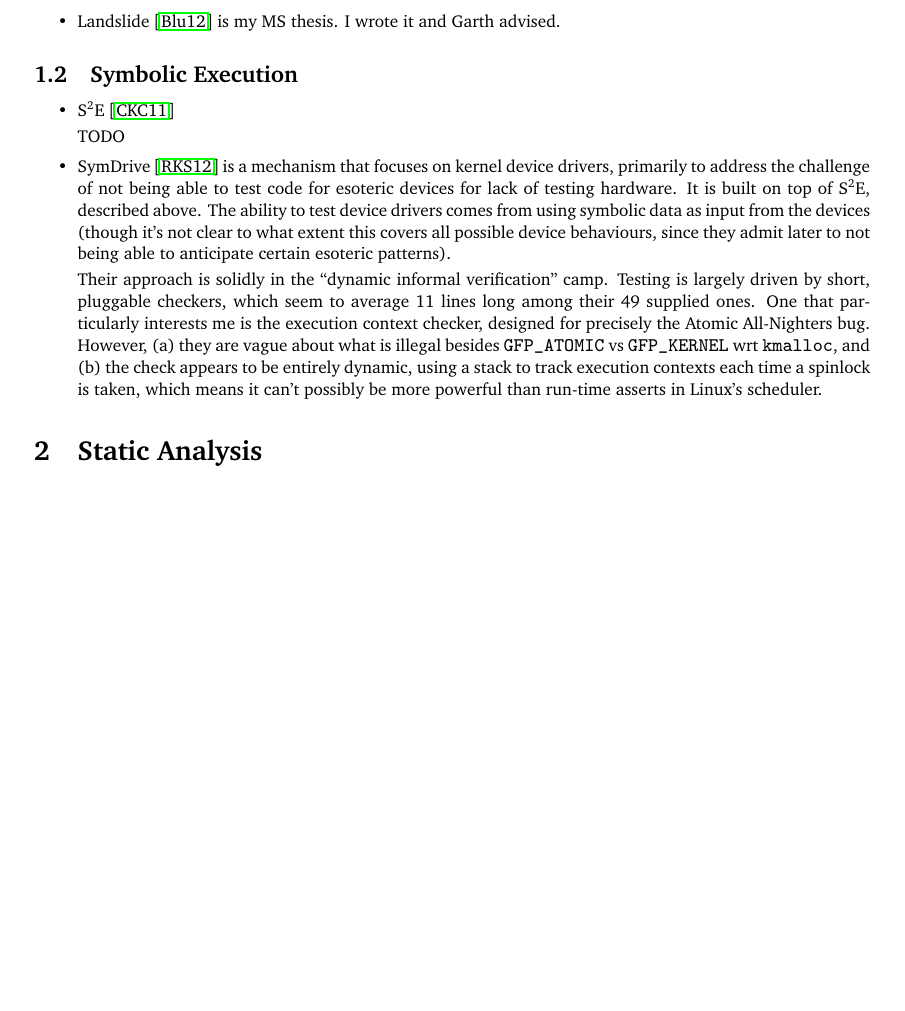
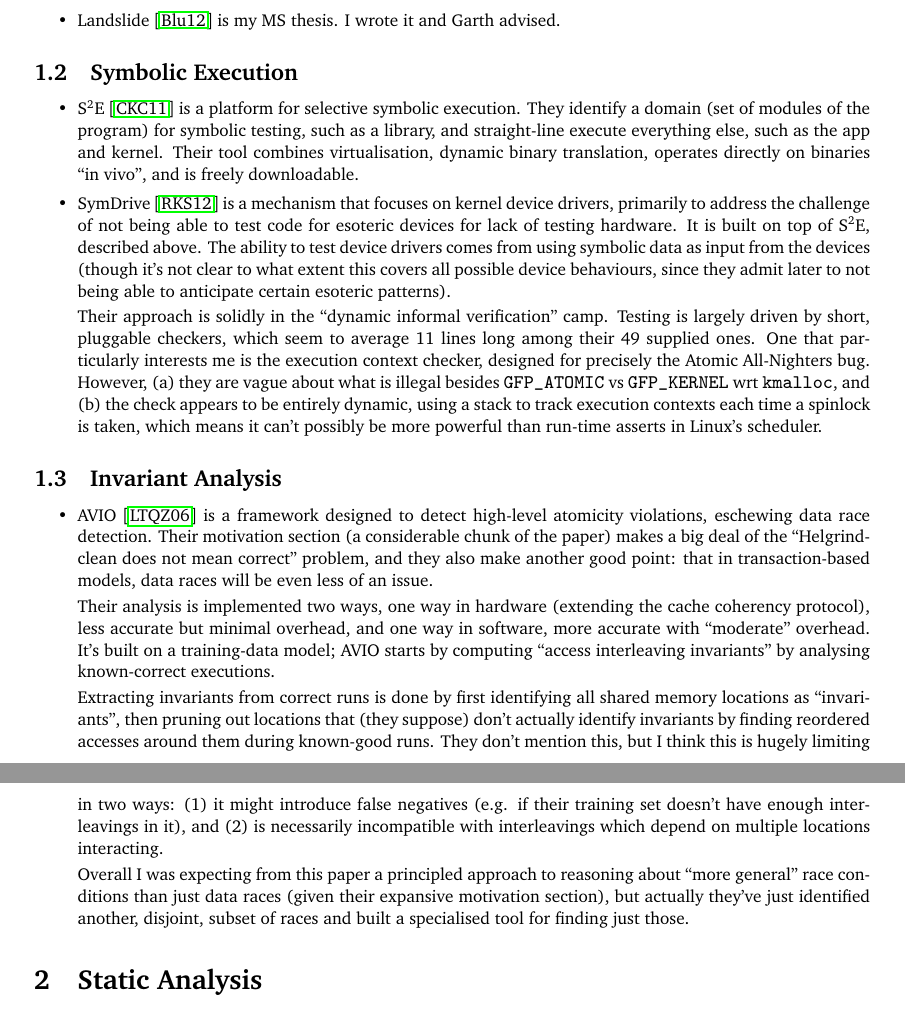
Before and after one commit to bblum/related-work, a LaTeX document (related.tex): part of page 1 of 2 before the commit and two parts of pages 1 and 2 of 3 after it, the two joined at a grey line, cut so that both start at the same text, the shorter picture padded with empty space. Compiled offline with pdfLaTeX.

Commit message:
write about avio

```diff
--- a/related.tex
+++ b/related.tex
@@ -54,14 +54,23 @@
 
 \subsection{Symbolic Execution}
 \begin{itemize}
-	\item S$^2$E \cite{s2e}
-
-		TODO
+	\item S$^2$E \cite{s2e} is a platform for selective symbolic execution. They identify a domain (set of modules of the program) for symbolic testing, such as a library, and straight-line execute everything else, such as the app and kernel. Their tool combines virtualisation, dynamic binary translation, operates directly on binaries ``in vivo'', and is freely downloadable.
 
 	\item SymDrive \cite{symdrive} is a mechanism that focuses on kernel device drivers, primarily to address the challenge of not being able to test code for esoteric devices for lack of testing hardware. It is built on top of S$^2$E, described above.
 		The ability to test device drivers comes from using symbolic data as input from the devices (though it's not clear to what extent this covers all possible device behaviours, since they admit later to not being able to anticipate certain esoteric patterns).
 
 		Their approach is solidly in the ``dynamic informal verification'' camp. Testing is largely driven by short, pluggable checkers, which seem to average 11 lines long among their 49 supplied ones. One that particularly interests me is the execution context checker, designed for precisely the Atomic All-Nighters bug. However, (a) they are vague about what is illegal besides {\tt GFP\_ATOMIC} vs {\tt GFP\_KERNEL} wrt {\tt kmalloc}, and (b) the check appears to be entirely dynamic, using a stack to track execution contexts each time a spinlock is taken, which means it can't possibly be more powerful than run-time asserts in Linux's scheduler.
+\end{itemize}
+
+\subsection{Invariant Analysis}
+\begin{itemize}
+	\item AVIO~\cite{avio} is a framework designed to detect high-level atomicity violations, eschewing data race detection. Their motivation section (a considerable chunk of the paper) makes a big deal of the ``Helgrind-clean does not mean correct'' problem, and they also make another good point: that in transaction-based models, data races will be even less of an issue.
+
+	Their analysis is implemented two ways, one way in hardware (extending the cache coherency protocol), less accurate but minimal overhead, and one way in software, more accurate with ``moderate'' overhead. It's built on a training-data model; AVIO starts by computing ``access interleaving invariants'' by analysing known-correct executions.
+
+	Extracting invariants from correct runs is done by first identifying all shared memory locations as ``invariants'', then pruning out locations that (they suppose) don't actually identify invariants by finding reordered accesses around them during known-good runs. They don't mention this, but I think this is hugely limiting in two ways: (1) it might introduce false negatives (e.g. if their training set doesn't have enough interleavings in it), and (2) is necessarily incompatible with interleavings which depend on multiple locations interacting.
+
+	Overall I was expecting from this paper a principled approach to reasoning about ``more general'' race conditions than just data races (given their expansive motivation section), but actually they've just identified another, disjoint, subset of races and built a specialised tool for finding just those.
 \end{itemize}
 
 \section{Static Analysis}
```
Also changed, not shown: citations.bib (+1 -1 lines), related.tex (1 more changed lines).
